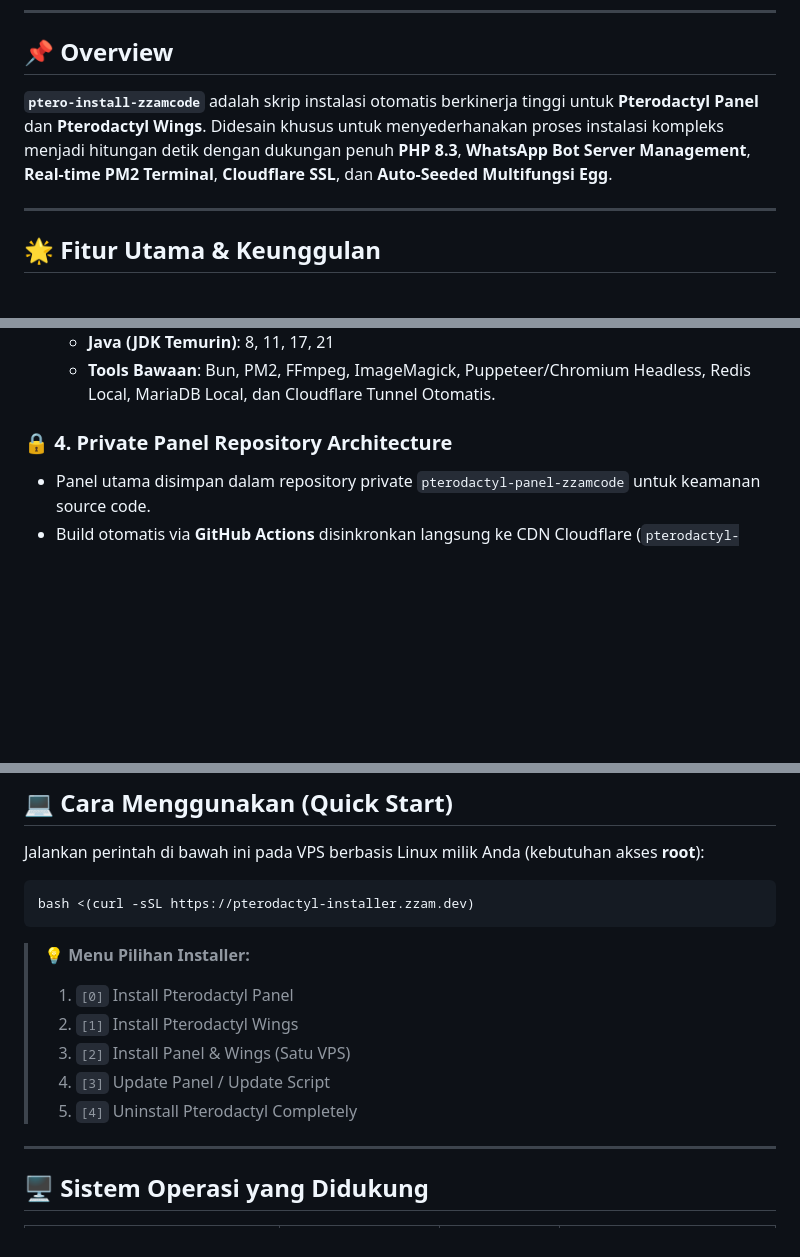
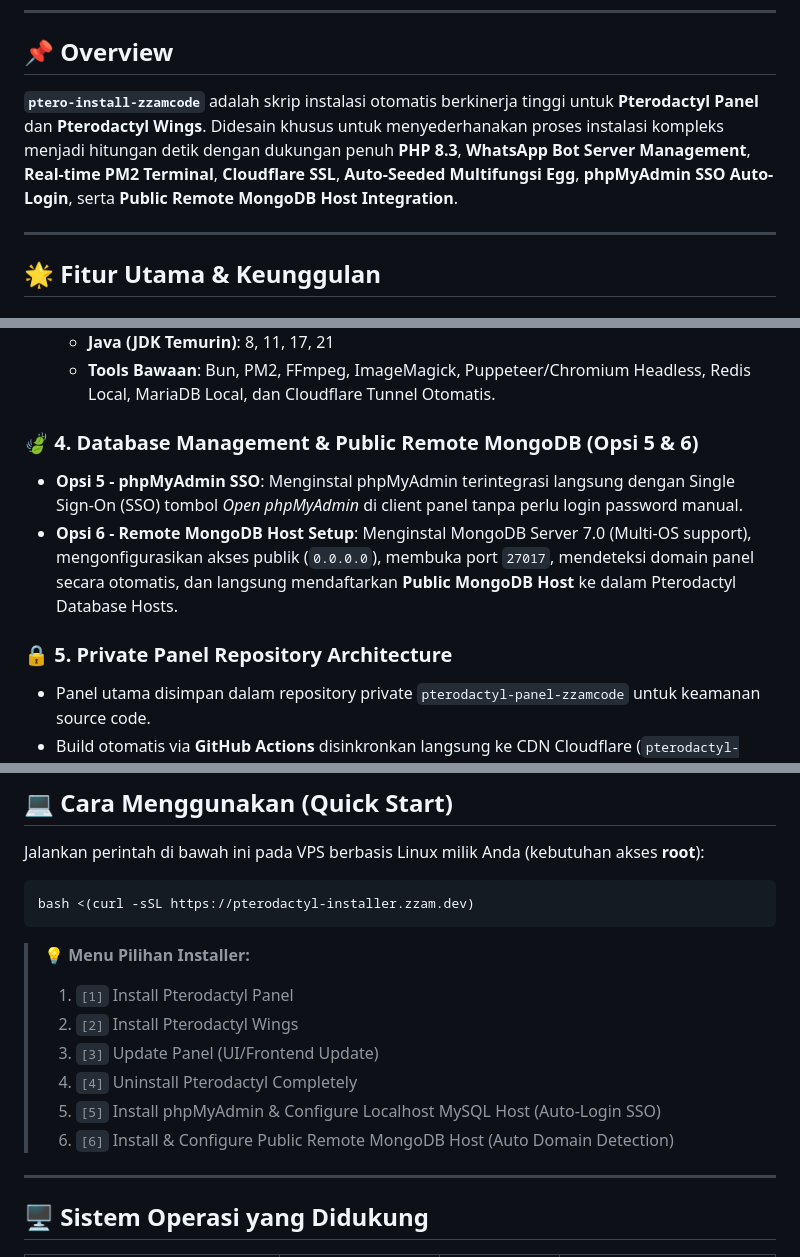
Before and after one commit to muhammadtsaqf/ptero-install-zzamcode, a Markdown page: README.md, 3 parts joined by grey strips. Rendered like a GitHub page; blank space fills up the shorter version.

Commit message:
docs: update README.md dengan rincian Opsi 5 (phpMyAdmin SSO) & Opsi 6 (Public Remote MongoDB Host)

````diff
--- a/README.md
+++ b/README.md
@@ -15,7 +15,7 @@
 
 ## 📌 Overview
 
-**`ptero-install-zzamcode`** adalah skrip instalasi otomatis berkinerja tinggi untuk **Pterodactyl Panel** dan **Pterodactyl Wings**. Didesain khusus untuk menyederhanakan proses instalasi kompleks menjadi hitungan detik dengan dukungan penuh **PHP 8.3**, **WhatsApp Bot Server Management**, **Real-time PM2 Terminal**, **Cloudflare SSL**, dan **Auto-Seeded Multifungsi Egg**.
+**`ptero-install-zzamcode`** adalah skrip instalasi otomatis berkinerja tinggi untuk **Pterodactyl Panel** dan **Pterodactyl Wings**. Didesain khusus untuk menyederhanakan proses instalasi kompleks menjadi hitungan detik dengan dukungan penuh **PHP 8.3**, **WhatsApp Bot Server Management**, **Real-time PM2 Terminal**, **Cloudflare SSL**, **Auto-Seeded Multifungsi Egg**, **phpMyAdmin SSO Auto-Login**, serta **Public Remote MongoDB Host Integration**.
 
 ---
 
@@ -40,7 +40,11 @@
   - **Java (JDK Temurin)**: 8, 11, 17, 21
   - **Tools Bawaan**: Bun, PM2, FFmpeg, ImageMagick, Puppeteer/Chromium Headless, Redis Local, MariaDB Local, dan Cloudflare Tunnel Otomatis.
 
-### 🔒 4. Private Panel Repository Architecture
+### 🍃 4. Database Management & Public Remote MongoDB (Opsi 5 & 6)
+- **Opsi 5 - phpMyAdmin SSO**: Menginstal phpMyAdmin terintegrasi langsung dengan Single Sign-On (SSO) tombol *Open phpMyAdmin* di client panel tanpa perlu login password manual.
+- **Opsi 6 - Remote MongoDB Host Setup**: Menginstal MongoDB Server 7.0 (Multi-OS support), mengonfigurasikan akses publik (`0.0.0.0`), membuka port `27017`, mendeteksi domain panel secara otomatis, dan langsung mendaftarkan **Public MongoDB Host** ke dalam Pterodactyl Database Hosts.
+
+### 🔒 5. Private Panel Repository Architecture
 - Panel utama disimpan dalam repository private `pterodactyl-panel-zzamcode` untuk keamanan source code.
 - Build otomatis via **GitHub Actions** disinkronkan langsung ke CDN Cloudflare (`pterodactyl-installer.zzam.dev`) sehingga proses unduh selalu cepat, stabil, dan 100% terkini.
 
@@ -55,11 +59,12 @@ bash <(curl -sSL https://pterodactyl-installer.zzam.dev)
 ```
 
 > 💡 **Menu Pilihan Installer:**
-> 1. `[0]` Install Pterodactyl Panel
-> 2. `[1]` Install Pterodactyl Wings
-> 3. `[2]` Install Panel & Wings (Satu VPS)
-> 4. `[3]` Update Panel / Update Script
-> 5. `[4]` Uninstall Pterodactyl Completely
+> 1. `[1]` Install Pterodactyl Panel
+> 2. `[2]` Install Pterodactyl Wings
+> 3. `[3]` Update Panel (UI/Frontend Update)
+> 4. `[4]` Uninstall Pterodactyl Completely
+> 5. `[5]` Install phpMyAdmin & Configure Localhost MySQL Host (Auto-Login SSO)
+> 6. `[6]` Install & Configure Public Remote MongoDB Host (Auto Domain Detection)
 
 ---
 
````
Also changed, not shown: other parts of README.md (+2 -0 lines).
